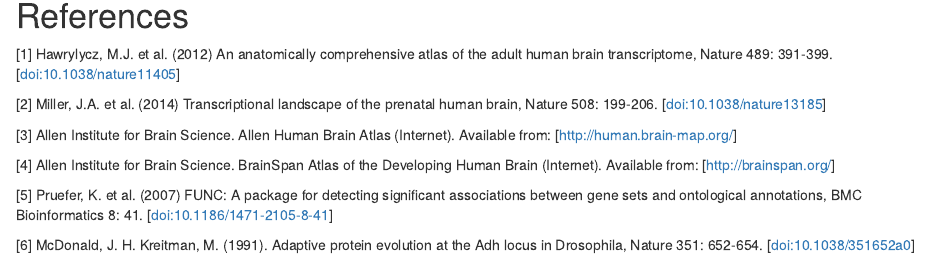
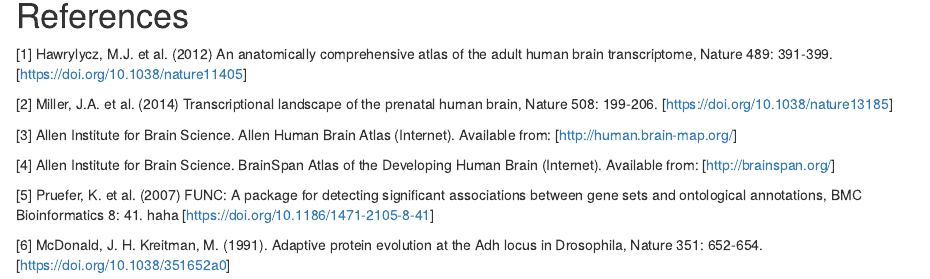
Before and after one commit to sgrote/ABAEnrichment, an R Markdown document (vignettes/ABAEnrichment.Rmd): the page in a window 1100 px wide, from 16880 px down. Rendered offline with R 4.5, knitr and Pandoc, with nearby package versions; some code elsewhere in the file could not run offline.

Commit message:
fix DOIs in vignette

```diff
--- a/vignettes/ABAEnrichment.Rmd
+++ b/vignettes/ABAEnrichment.Rmd
@@ -552,9 +552,9 @@
 
 # References
 
-[1] Hawrylycz, M.J. et al. (2012) An anatomically comprehensive atlas of the adult human brain transcriptome, Nature 489: 391-399. [doi:10.1038/nature11405]
+[1] Hawrylycz, M.J. et al. (2012) An anatomically comprehensive atlas of the adult human brain transcriptome, Nature 489: 391-399. [https://doi.org/10.1038/nature11405]
 
-[2] Miller, J.A. et al. (2014) Transcriptional landscape of the prenatal human brain, Nature 508: 199-206. [doi:10.1038/nature13185]
+[2] Miller, J.A. et al. (2014) Transcriptional landscape of the prenatal human brain, Nature 508: 199-206. [https://doi.org/10.1038/nature13185]
 
 [3] Allen Institute for Brain Science. Allen Human Brain Atlas (Internet). Available from:
 [http://human.brain-map.org/]
@@ -563,6 +563,7 @@
 (Internet). Available from: [http://brainspan.org/]
 
 [5] Pruefer, K. et al. (2007) FUNC: A package for detecting significant associations between gene
-sets and ontological annotations, BMC Bioinformatics 8: 41. [doi:10.1186/1471-2105-8-41]
+sets and ontological annotations, BMC Bioinformatics 8: 41. \doi{10.1186/1471-2105-8-41} haha
+[https://doi.org/10.1186/1471-2105-8-41]
 
-[6] McDonald, J. H. Kreitman, M. (1991). Adaptive protein evolution at the Adh locus in Drosophila, Nature 351: 652-654. [doi:10.1038/351652a0]
+[6] McDonald, J. H. Kreitman, M. (1991). Adaptive protein evolution at the Adh locus in Drosophila, Nature 351: 652-654. [https://doi.org/10.1038/351652a0]
```
